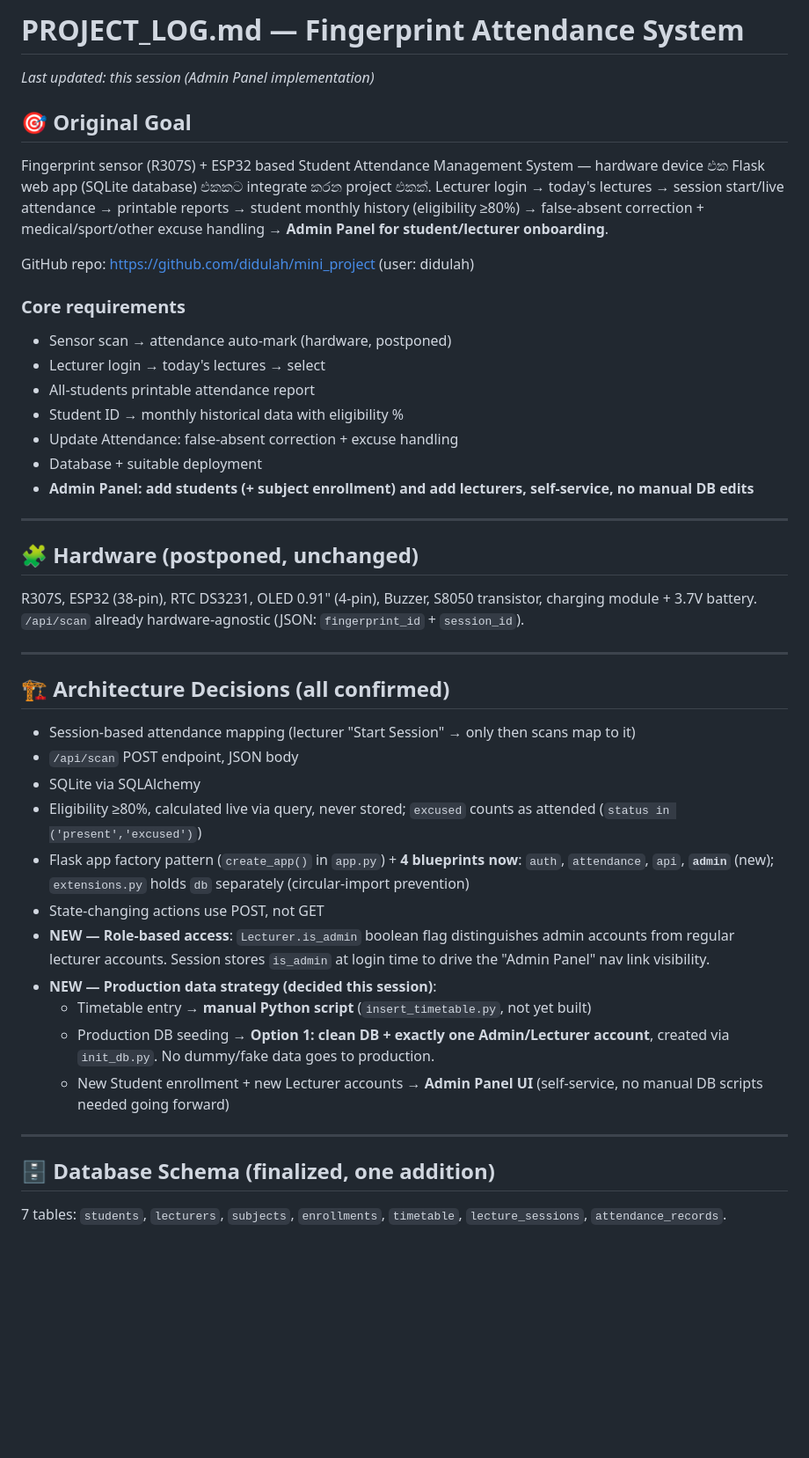
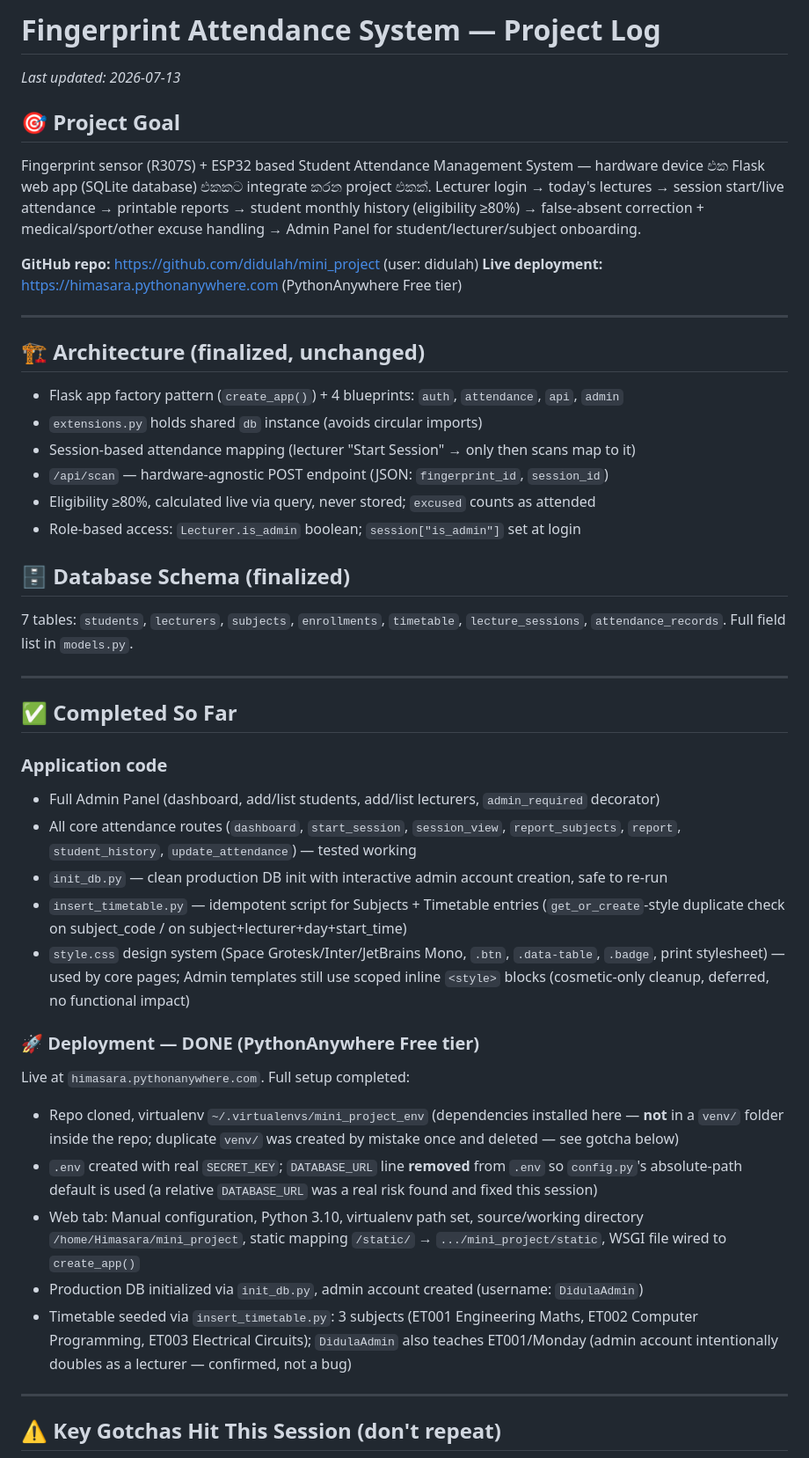
Before and after one commit to didulah/mini_project, a Markdown page: PROJECT_LOG.md, the part around one of its changes. Shown at 88% size. Drawn GitHub-style; blank space fills up the shorter version.

Commit message:
Refactor PROJECT_LOG.md to update project goals, architecture, and admin panel details

```diff
--- a/PROJECT_LOG.md
+++ b/PROJECT_LOG.md
@@ -1,43 +1,64 @@
-# PROJECT_LOG.md — Fingerprint Attendance System
+# Fingerprint Attendance System — Project Log
 
-_Last updated: this session (Admin Panel implementation)_
+_Last updated: 2026-07-13_
 
-## 🎯 Original Goal
-Fingerprint sensor (R307S) + ESP32 based Student Attendance Management System — hardware device එක Flask web app (SQLite database) එකකට integrate කරන project එකක්. Lecturer login → today's lectures → session start/live attendance → printable reports → student monthly history (eligibility ≥80%) → false-absent correction + medical/sport/other excuse handling → **Admin Panel for student/lecturer onboarding**.
+## 🎯 Project Goal
+Fingerprint sensor (R307S) + ESP32 based Student Attendance Management System —
+hardware device එක Flask web app (SQLite database) එකකට integrate කරන project එකක්.
+Lecturer login → today's lectures → session start/live attendance → printable
+reports → student monthly history (eligibility ≥80%) → false-absent correction +
+medical/sport/other excuse handling → Admin Panel for student/lecturer/subject
+onboarding.
 
-GitHub repo: https://github.com/didulah/mini_project (user: didulah)
-
-### Core requirements
-- Sensor scan → attendance auto-mark (hardware, postponed)
-- Lecturer login → today's lectures → select
-- All-students printable attendance report
-- Student ID → monthly historical data with eligibility %
-- Update Attendance: false-absent correction + excuse handling
-- Database + suitable deployment
-- **Admin Panel: add students (+ subject enrollment) and add lecturers, self-service, no manual DB edits**
+**GitHub repo:** https://github.com/didulah/mini_project (user: didulah)
+**Live deployment:** https://himasara.pythonanywhere.com (PythonAnywhere Free tier)
 
 ---
 
-## 🧩 Hardware (postponed, unchanged)
-R307S, ESP32 (38-pin), RTC DS3231, OLED 0.91" (4-pin), Buzzer, S8050 transistor, charging module + 3.7V battery. `/api/scan` already hardware-agnostic (JSON: `fingerprint_id` + `session_id`).
+## 🏗️ Architecture (finalized, unchanged)
+- Flask app factory pattern (`create_app()`) + 4 blueprints: `auth`, `attendance`, `api`, `admin`
+- `extensions.py` holds shared `db` instance (avoids circular imports)
+- Session-based attendance mapping (lecturer "Start Session" → only then scans map to it)
+- `/api/scan` — hardware-agnostic POST endpoint (JSON: `fingerprint_id`, `session_id`)
+- Eligibility ≥80%, calculated live via query, never stored; `excused` counts as attended
+- Role-based access: `Lecturer.is_admin` boolean; `session["is_admin"]` set at login
+
+## 🗄️ Database Schema (finalized)
+7 tables: `students`, `lecturers`, `subjects`, `enrollments`, `timetable`,
+`lecture_sessions`, `attendance_records`. Full field list in `models.py`.
 
 ---
 
-## 🏗️ Architecture Decisions (all confirmed)
-- Session-based attendance mapping (lecturer "Start Session" → only then scans map to it)
-- `/api/scan` POST endpoint, JSON body
-- SQLite via SQLAlchemy
-- Eligibility ≥80%, calculated live via query, never stored; `excused` counts as attended (`status in ('present','excused')`)
-- Flask app factory pattern (`create_app()` in `app.py`) + **4 blueprints now**: `auth`, `attendance`, `api`, **`admin`** (new); `extensions.py` holds `db` separately (circular-import prevention)
-- State-changing actions use POST, not GET
-- **NEW — Role-based access**: `Lecturer.is_admin` boolean flag distinguishes admin accounts from regular lecturer accounts. Session stores `is_admin` at login time to drive the "Admin Panel" nav link visibility.
-- **NEW — Production data strategy (decided this session)**:
-  - Timetable entry → **manual Python script** (`insert_timetable.py`, not yet built)
-  - Production DB seeding → **Option 1: clean DB + exactly one Admin/Lecturer account**, created via `init_db.py`. No dummy/fake data goes to production.
-  - New Student enrollment + new Lecturer accounts → **Admin Panel UI** (self-service, no manual DB scripts needed going forward)
+## ✅ Completed So Far
+
+### Application code
+- Full Admin Panel (dashboard, add/list students, add/list lecturers, `admin_required` decorator)
+- All core attendance routes (`dashboard`, `start_session`, `session_view`, `report_subjects`,
+  `report`, `student_history`, `update_attendance`) — tested working
+- `init_db.py` — clean production DB init with interactive admin account creation, safe to re-run
+- `insert_timetable.py` — idempotent script for Subjects + Timetable entries
+  (`get_or_create`-style duplicate check on subject_code / on subject+lecturer+day+start_time)
+- `style.css` design system (Space Grotesk/Inter/JetBrains Mono, `.btn`, `.data-table`,
+  `.badge`, print stylesheet) — used by core pages; Admin templates still use scoped
+  inline `<style>` blocks (cosmetic-only cleanup, deferred, no functional impact)
+
+### 🚀 Deployment — DONE (PythonAnywhere Free tier)
+Live at `himasara.pythonanywhere.com`. Full setup completed:
+- Repo cloned, virtualenv `~/.virtualenvs/mini_project_env` (dependencies installed here —
+  **not** in a `venv/` folder inside the repo; duplicate `venv/` was created by mistake once
+  and deleted — see gotcha below)
+- `.env` created with real `SECRET_KEY`; `DATABASE_URL` line **removed** from `.env` so
+  `config.py`'s absolute-path default is used (a relative `DATABASE_URL` was a real risk
+  found and fixed this session)
+- Web tab: Manual configuration, Python 3.10, virtualenv path set, source/working
+  directory `/home/Himasara/mini_project`, static mapping `/static/` →
+  `.../mini_project/static`, WSGI file wired to `create_app()`
+- Production DB initialized via `init_db.py`, admin account created (username: `DidulaAdmin`)
+- Timetable seeded via `insert_timetable.py`: 3 subjects (ET001 Engineering Maths,
+  ET002 Computer Programming, ET003 Electrical Circuits); `DidulaAdmin` also teaches
+  ET001/Monday (admin account intentionally doubles as a lecturer — confirmed, not a bug)
 
 ---
 
-## 🗄️ Database Schema (finalized, one addition)
-7 tables: `students`, `lecturers`, `subjects`, `enrollments`, `timetable`, `lecture_sessions`, `attendance_records`.
+## ⚠️ Key Gotchas Hit This Session (don't repeat)
 
```
Also changed, not shown: other parts of PROJECT_LOG.md (+48 -55 lines).
